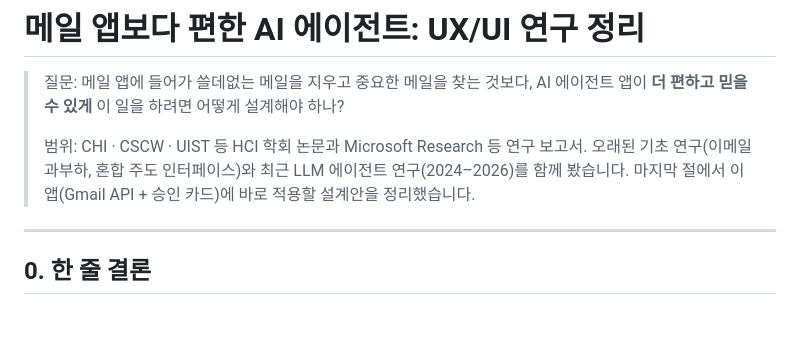
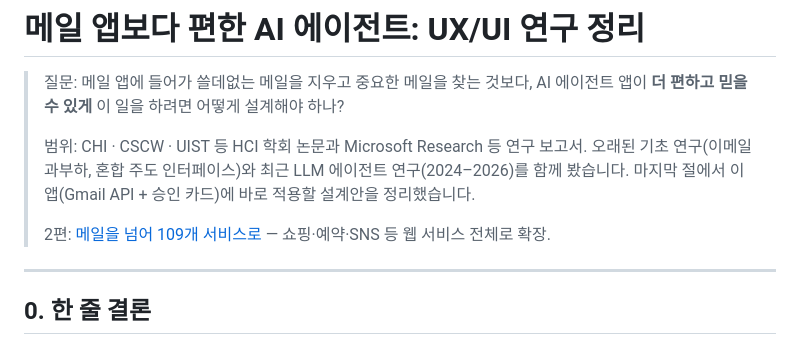
Before and after one commit to Lee-Soyeon/AI-Agent, a Markdown page: docs/ai-agent-ux-research.md, the part around the change. Rendered like a GitHub page; blank space fills up the shorter version.

```diff
--- a/docs/ai-agent-ux-research.md
+++ b/docs/ai-agent-ux-research.md
@@ -6,6 +6,8 @@
 > 범위: CHI · CSCW · UIST 등 HCI 학회 논문과 Microsoft Research 등 연구 보고서.
 > 오래된 기초 연구(이메일 과부하, 혼합 주도 인터페이스)와 최근 LLM 에이전트 연구(2024–2026)를 함께 봤습니다.
 > 마지막 절에서 이 앱(Gmail API + 승인 카드)에 바로 적용할 설계안을 정리했습니다.
+>
+> 2편: [메일을 넘어 109개 서비스로](ai-agent-ux-research-services.md) — 쇼핑·예약·SNS 등 웹 서비스 전체로 확장.
 
 ---
 
```
Also changed, not shown: docs/ai-agent-ux-research-services.md (added, +222 -0 lines).
